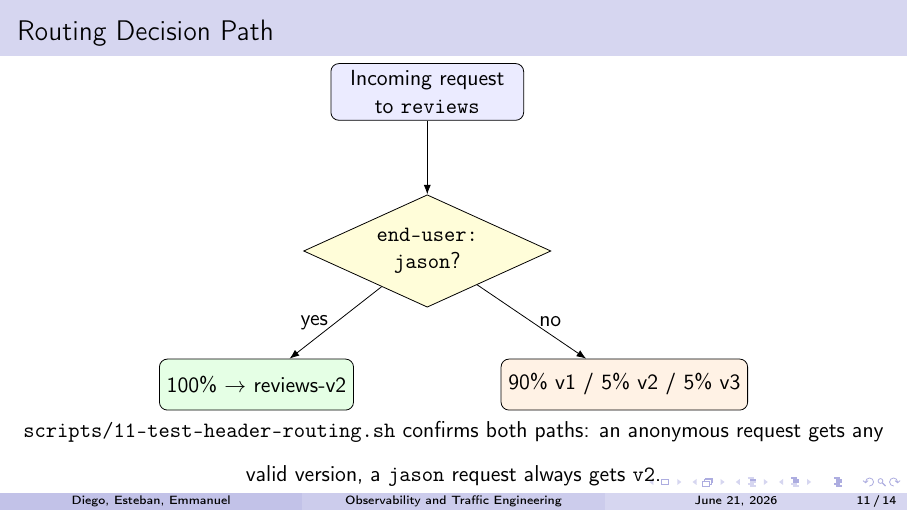
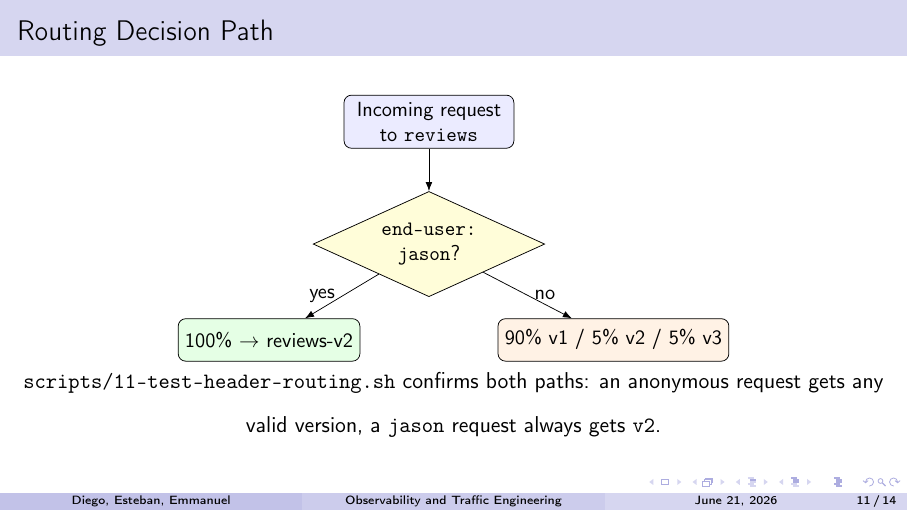
Before and after one commit to Tebansus/PF3882-I-2026_Proyecto_Diego_Esteban_Emmanuel, LaTeX slides (Observability_TrafficEngineering_Presentation/presentation.tex): page 11 of 14. Compiled offline with pdfLaTeX.

Commit message:
Esteban, Luis, Emmanuel: Fix diagram size

```diff
--- a/Observability_TrafficEngineering_Presentation/presentation.tex
+++ b/Observability_TrafficEngineering_Presentation/presentation.tex
@@ -190,20 +190,22 @@ http:
 
 \begin{frame}{Routing Decision Path}
   \centering
+  \resizebox{!}{0.55\textheight}{%
   \begin{tikzpicture}[
-      node distance=1.3cm and 2.0cm,
-      box/.style={draw, rounded corners, minimum width=3.4cm, minimum height=0.9cm, align=center},
-      dec/.style={draw, diamond, aspect=2.2, minimum width=3.6cm, align=center, fill=yellow!15}
+      node distance=0.8cm and 1.2cm,
+      box/.style={draw, rounded corners, minimum width=3.2cm, minimum height=0.8cm, align=center},
+      dec/.style={draw, diamond, aspect=2.2, minimum width=3.2cm, align=center, fill=yellow!15}
     ]
     \node[box, fill=blue!8] (req) {Incoming request\\to \texttt{reviews}};
     \node[dec, below=of req] (chk) {\texttt{end-user:}\\\texttt{jason}?};
-    \node[box, fill=green!10, below left=1.4cm and 0.2cm of chk] (v2) {100\% $\to$ reviews-v2};
-    \node[box, fill=orange!10, below right=1.4cm and 0.2cm of chk] (canary) {90\% v1 / 5\% v2 / 5\% v3};
+    \node[box, fill=green!10, below left=0.9cm and 0.2cm of chk] (v2) {100\% $\to$ reviews-v2};
+    \node[box, fill=orange!10, below right=0.9cm and 0.2cm of chk] (canary) {90\% v1 / 5\% v2 / 5\% v3};
 
     \draw[-{Latex}] (req) -- (chk);
     \draw[-{Latex}] (chk) -- node[left]{yes} (v2);
     \draw[-{Latex}] (chk) -- node[right]{no} (canary);
-  \end{tikzpicture}
+  \end{tikzpicture}%
+  }
   \vspace{0.3cm}
   \texttt{scripts/11-test-header-routing.sh} confirms both paths: an anonymous
   request gets any valid version, a \texttt{jason} request always gets \texttt{v2}.
```
